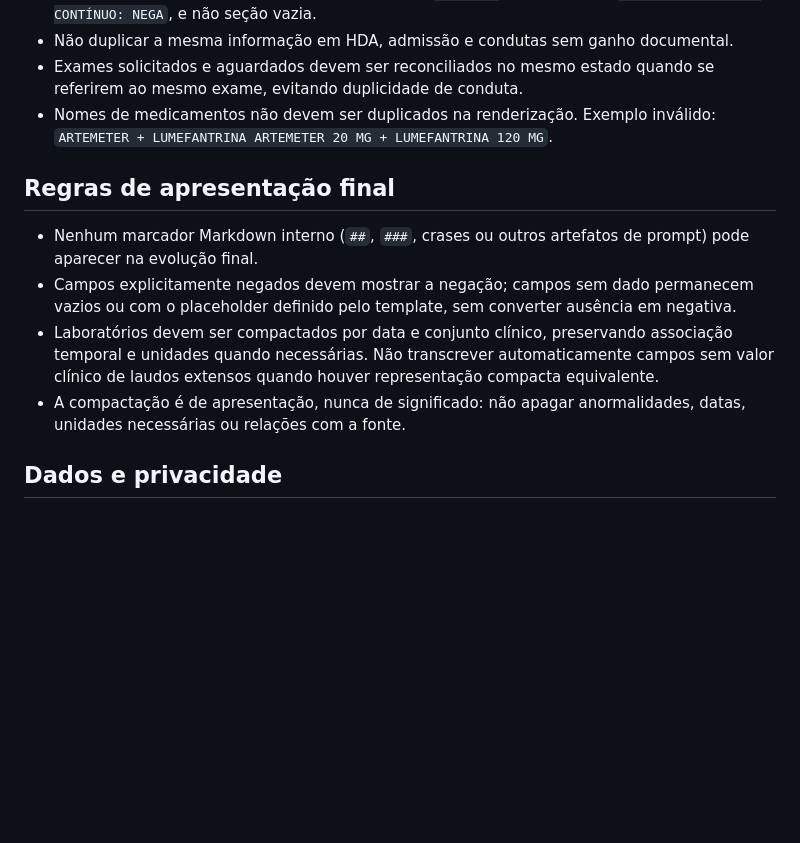
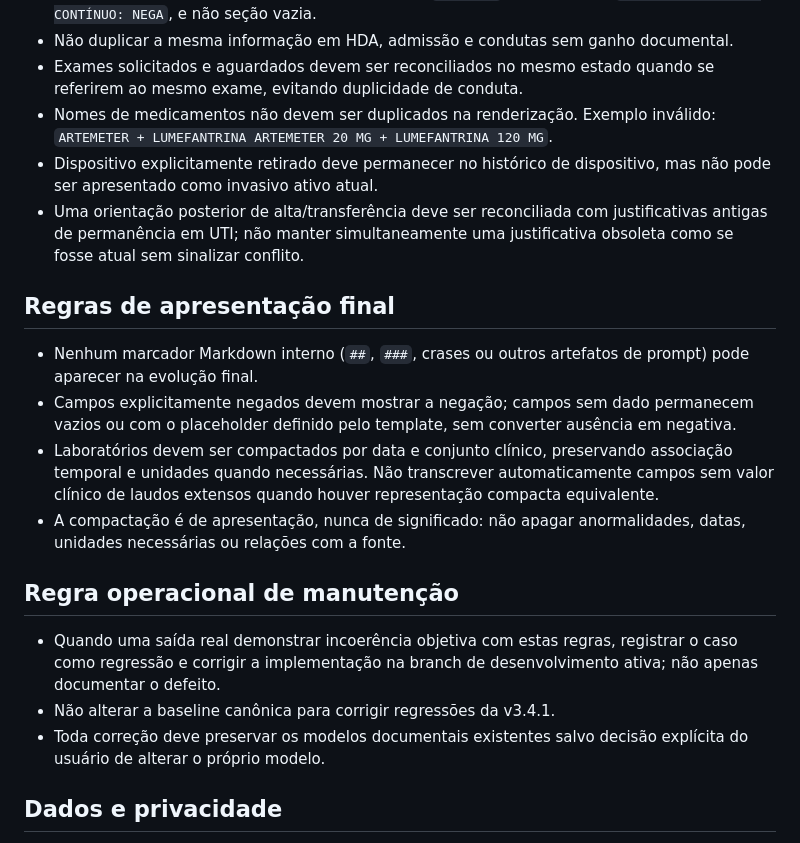
Before and after one commit to leandrorech/RechDocs, a Markdown page: docs/REGRAS_CLINICAS.md, the part around one of its changes. GitHub-like rendering; blank space fills up the shorter version.

```diff
--- a/docs/REGRAS_CLINICAS.md
+++ b/docs/REGRAS_CLINICAS.md
@@ -30,6 +57,8 @@ O RechDocs organiza e transforma informações fornecidas. Ele não completa lac
 - Não duplicar a mesma informação em HDA, admissão e condutas sem ganho documental.
 - Exames solicitados e aguardados devem ser reconciliados no mesmo estado quando se referirem ao mesmo exame, evitando duplicidade de conduta.
 - Nomes de medicamentos não devem ser duplicados na renderização. Exemplo inválido: `ARTEMETER + LUMEFANTRINA ARTEMETER 20 MG + LUMEFANTRINA 120 MG`.
+- Dispositivo explicitamente retirado deve permanecer no histórico de dispositivo, mas não pode ser apresentado como invasivo ativo atual.
+- Uma orientação posterior de alta/transferência deve ser reconciliada com justificativas antigas de permanência em UTI; não manter simultaneamente uma justificativa obsoleta como se fosse atual sem sinalizar conflito.
 
 ## Regras de apresentação final
 
@@ -38,6 +67,12 @@ O RechDocs organiza e transforma informações fornecidas. Ele não completa lac
 - Laboratórios devem ser compactados por data e conjunto clínico, preservando associação temporal e unidades quando necessárias. Não transcrever automaticamente campos sem valor clínico de laudos extensos quando houver representação compacta equivalente.
 - A compactação é de apresentação, nunca de significado: não apagar anormalidades, datas, unidades necessárias ou relações com a fonte.
 
+## Regra operacional de manutenção
+
+- Quando uma saída real demonstrar incoerência objetiva com estas regras, registrar o caso como regressão e corrigir a implementação na branch de desenvolvimento ativa; não apenas documentar o defeito.
+- Não alterar a baseline canônica para corrigir regressões da v3.4.1.
+- Toda correção deve preservar os modelos documentais existentes salvo decisão explícita do usuário de alterar o próprio modelo.
+
 ## Dados e privacidade
 
 - Não persistir conteúdo clínico além do necessário.
```
Also changed, not shown: other parts of docs/REGRAS_CLINICAS.md (+28 -1 lines).
